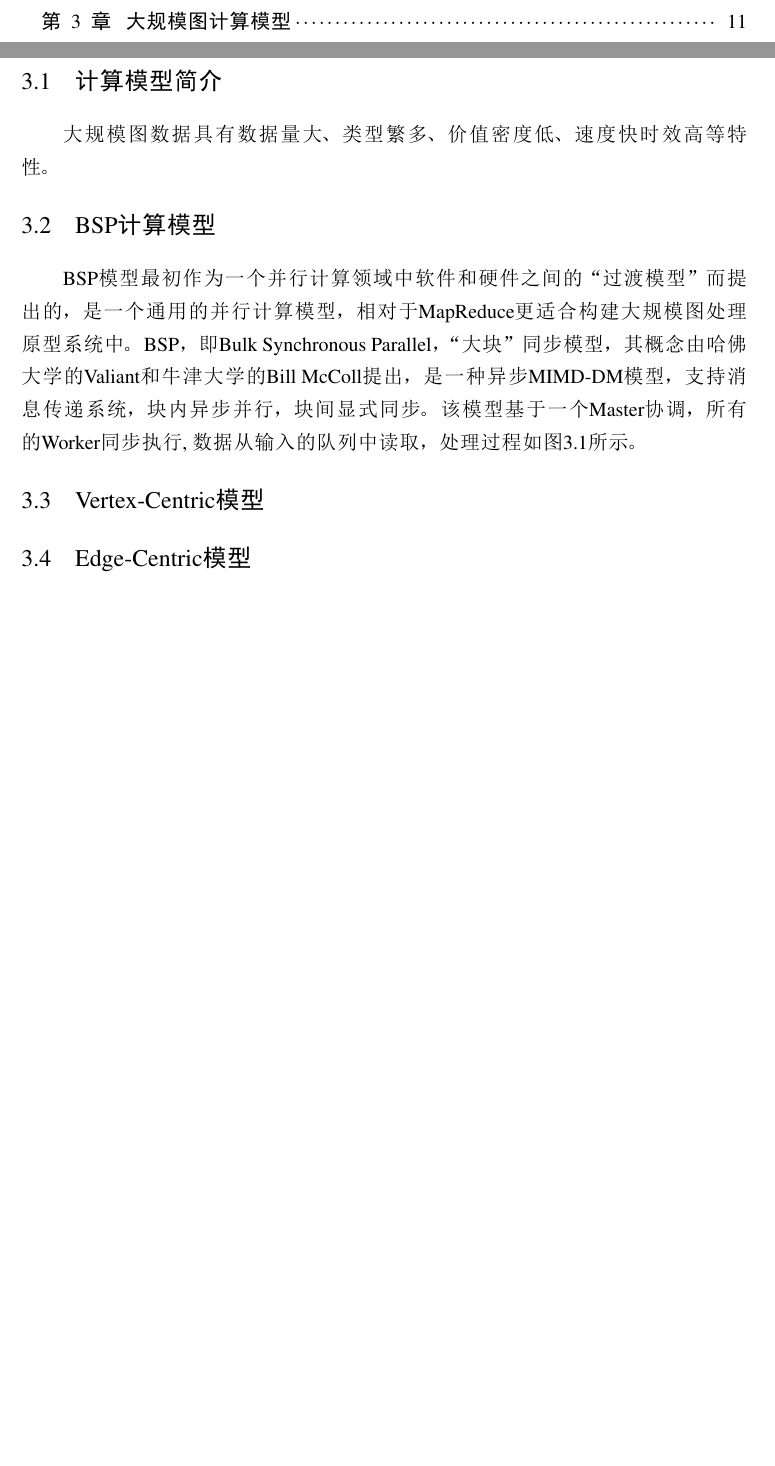
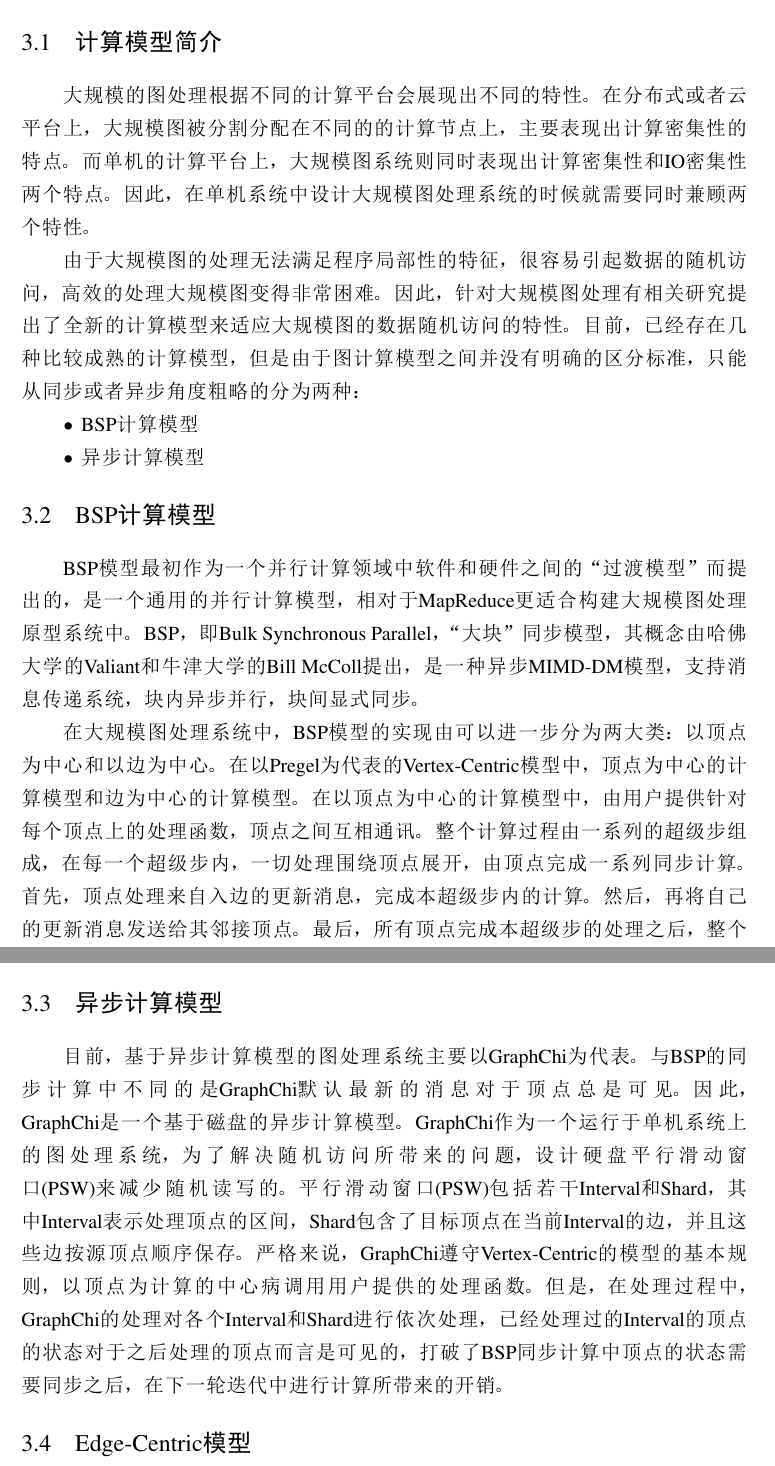
Before and after one commit to gitDangerSnake/dalunwen, a LaTeX thesis (hnumain.tex, which reads body/chapter2.tex): two parts of pages 7 and 22 of 57 before the commit and two parts of pages 22 and 23 of 58 after it, joined at a grey line, cut so that both start at the same text, the shorter picture padded with empty space. The pictures show the PDF file hnumain.pdf that the author committed with the source.

Commit message:
添加GPSA系统设计与实现章节，完成计算模型介绍，BSP模型介绍，异步模型介绍 等内容。

```diff
--- a/body/chapter2.tex
+++ b/body/chapter2.tex
@@ -1,16 +1,30 @@
 % !Mode:: "TeX:UTF-8"
 
-\chapter{大规模图计算模型}
+\chapter{GPSA系统设计与实现}
 
 \section{计算模型简介}
+大规模的图处理根据不同的计算平台会展现出不同的特性。在分布式或者云平台上，大规模图被分割分配在不同的的计算节点上，主要表现出计算密集性的特点。而单机的计算平台上，大规模图系统则同时表现出计算密集性和IO密集性两个特点。因此，在单机系统中设计大规模图处理系统的时候就需要同时兼顾两个特性。
 
-大规模图数据具有数据量大、类型繁多、价值密度低、速度快时效高等特性。
+由于大规模图的处理无法满足程序局部性的特征，很容易引起数据的随机访问，高效的处理大规模图变得非常困难。因此，针对大规模图处理有相关研究提出了全新的计算模型来适应大规模图的数据随机访问的特性。目前，已经存在几种比较成熟的计算模型，但是由于图计算模型之间并没有明确的区分标准，只能从同步或者异步角度粗略的分为两种：
+
+\begin{itemize}
+\item BSP计算模型
+\item 异步计算模型
+\end{itemize}
+
+\section{BSP计算模型}
+%http://blog.sina.com.cn/s/blog_8068adc50101cdnz.html
+
+BSP模型最初作为一个并行计算领域中软件和硬件之间的“过渡模型”而提出的，是一个通用的并行计算模型，相对于MapReduce更适合构建大规模图处理原型系统中。BSP，即Bulk Synchronous Parallel，“大块”同步模型，其概念由哈佛大学的Valiant和牛津大学的Bill McColl提出，是一种异步MIMD-DM模型，支持消息传递系统，块内异步并行，块间显式同步。
+
+在大规模图处理系统中，BSP模型的实现由可以进一步分为两大类：以顶点为中心和以边为中心。在以Pregel为代表的Vertex-Centric模型中，顶点为中心的计算模型和边为中心的计算模型。在以顶点为中心的计算模型中，由用户提供针对每个顶点上的处理函数，顶点之间互相通讯。整个计算过程由一系列的超级步组成，在每一个超级步内，一切处理围绕顶点展开，由顶点完成一系列同步计算。首先，顶点处理来自入边的更新消息，完成本超级步内的计算。然后，再将自己的更新消息发送给其邻接顶点。最后，所有顶点完成本超级步的处理之后，整个图进入下一个超级步，处理流程如图\ref{}所示。
+
+X-Stream以边为中心的计算模型则是从边的视角出发，将计算组织成一系列的迭代过程，将计算过程分为两个发散和收集两个步骤。在发散阶段，X-Stream通过边将更新信息由源点发送到目的顶点，在收集阶段，则对边的目的顶点进行更新。然后，对所有边进行迭代循环处理，当所有边都完成处理之后，进入下一个超级步，处理流程如图\ref{}所示。
+
+\section{异步计算模型}
+目前，基于异步计算模型的图处理系统主要以GraphChi为代表。与BSP的同步计算中不同的是GraphChi默认最新的消息对于后续顶点总是可见。因此，GraphChi是一个基于磁盘的异步计算模型。GraphChi作为一个运行于单机系统上的图处理系统，为了解决随机访问所带来的问题，设计硬盘平行滑动窗口(PSW)来减少随机读写的。平行滑动窗口(PSW)包括若干Interval和Shard，其中Interval表示处理顶点的区间，Shard包含了目标顶点在当前Interval的边，并且这些边按源顶点顺序保存。严格来说，GraphChi遵守Vertex-Centric的模型的基本规则，以顶点为计算的中心病调用用户提供的处理函数。但是，在处理过程中，GraphChi的处理对各个Interval和Shard进行依次处理，已经处理过的Interval的顶点的状态对于之后处理的顶点而言是可见的，打破了BSP同步计算中顶点的状态需要同步之后，在下一轮迭代中进行计算所带来的开销。
+
+\section{BSP模型的缺陷}
+如图所示，BSP模型
 
 
-\section{BSP计算模型}
-
-%http://blog.sina.com.cn/s/blog_8068adc50101cdnz.html
-
-BSP模型最初作为一个并行计算领域中软件和硬件之间的“过渡模型”而提出的，是一个通用的并行计算模型，相对于MapReduce更适合构建大规模图处理原型系统中。BSP，即Bulk Synchronous Parallel，“大块”同步模型，其概念由哈佛大学的Valiant和牛津大学的Bill McColl提出，是一种异步MIMD-DM模型，支持消息传递系统，块内异步并行，块间显式同步。该模型基于一个Master协调，所有的Worker同步执行, 数据从输入的队列中读取，处理过程如图3.1所示。
-
-\section{Vertex-Centric模型}
```
Also changed, not shown: hnumain.pdf, body/chapter2.tex (5 more changed lines).
